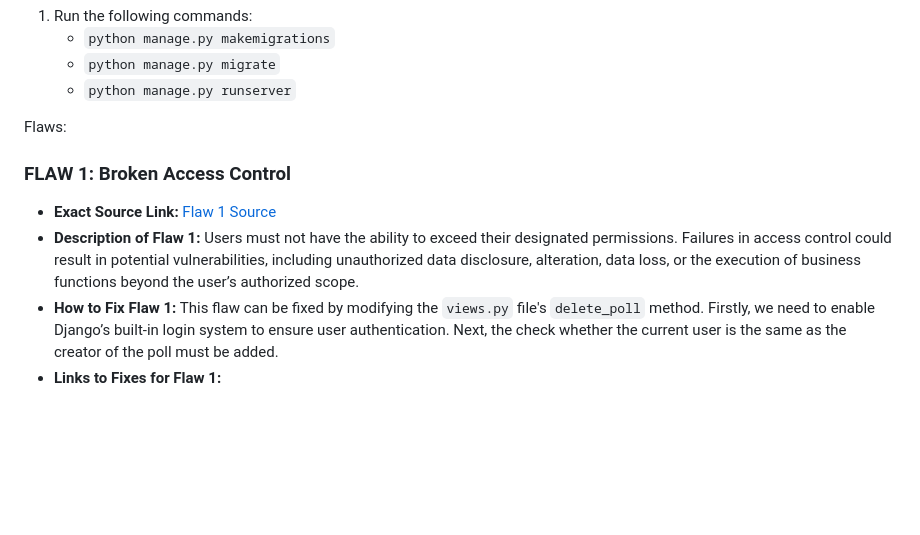
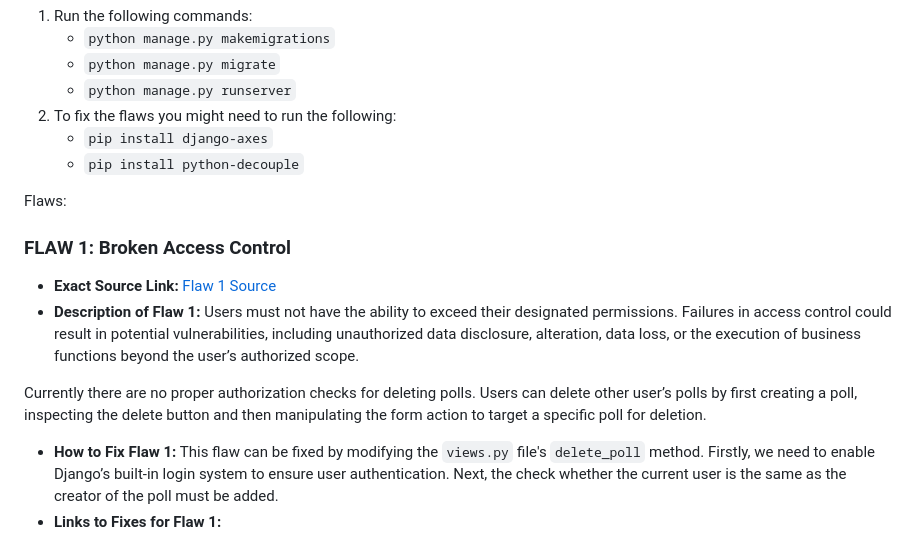
Before and after one commit to Joel6677/cyber-security-project-1, a Markdown page: README.md, the part around the change. GitHub-like rendering; blank space fills up the shorter version.

```diff
--- a/README.md
+++ b/README.md
@@ -6,6 +6,9 @@ How to set up the application:
    - `python manage.py makemigrations`
    - `python manage.py migrate`
    - `python manage.py runserver`
+2. To fix the flaws you might need to run the following:
+   - `pip install django-axes`
+   - `pip install python-decouple`
 
 Flaws:
 
@@ -13,6 +16,9 @@ Flaws:
 
 - **Exact Source Link:** [Flaw 1 Source](https://github.com/Joel6677/cyber-security-project-1/blob/67f58a29b6de9523219f5de1b359408a541fdab6/poll/views.py#L78)
 - **Description of Flaw 1:** Users must not have the ability to exceed their designated permissions. Failures in access control could result in potential vulnerabilities, including unauthorized data disclosure, alteration, data loss, or the execution of business functions beyond the user’s authorized scope.
+
+Currently there are no proper authorization checks for deleting polls. Users can delete other user’s polls by first creating a poll, inspecting the delete button and then manipulating the form action to target a specific poll for deletion.
+
 - **How to Fix Flaw 1:** This flaw can be fixed by modifying the `views.py` file's `delete_poll` method. Firstly, we need to enable Django’s built-in login system to ensure user authentication. Next, the check whether the current user is the same as the creator of the poll must be added.
 - **Links to Fixes for Flaw 1:**
    - [Fix 1](https://github.com/Joel6677/cyber-security-project-1/blob/67f58a29b6de9523219f5de1b359408a541fdab6/poll/views.py#L77)
```
